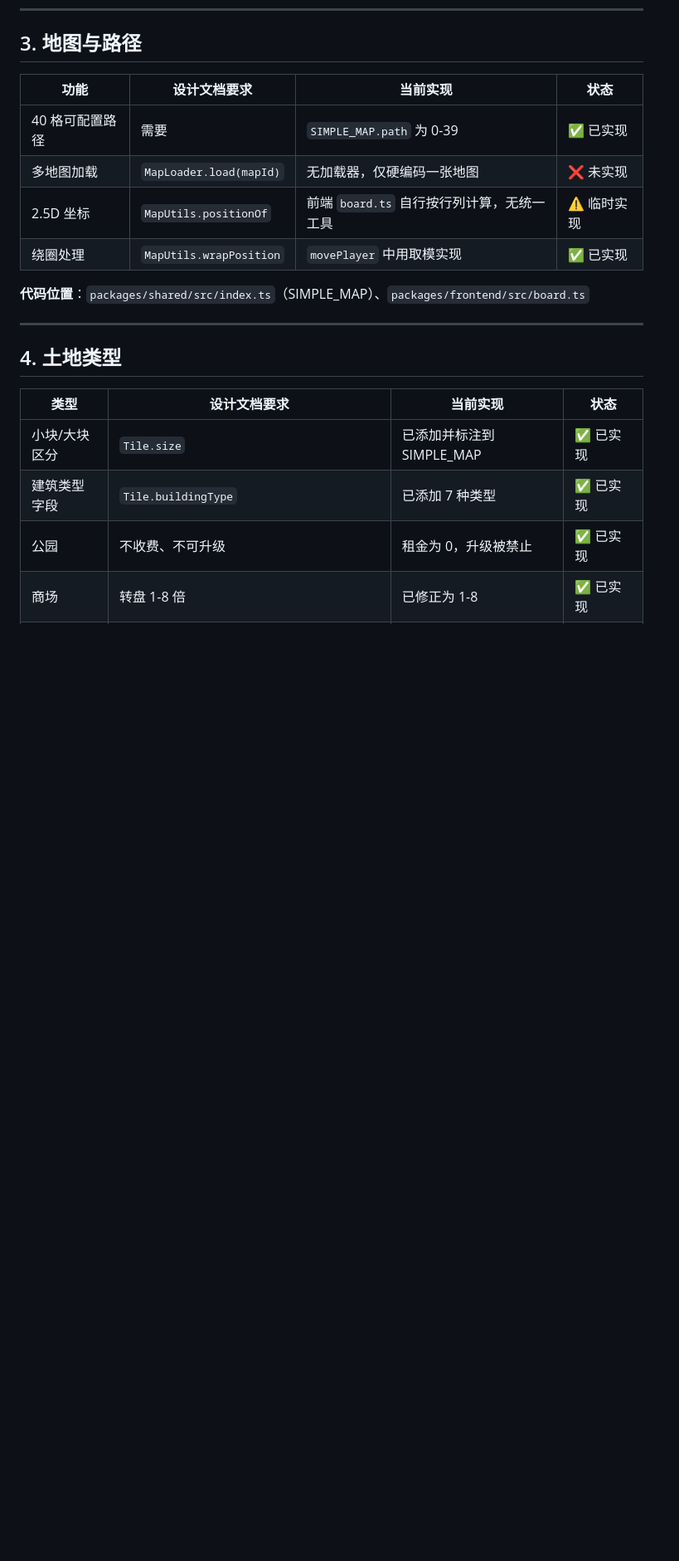
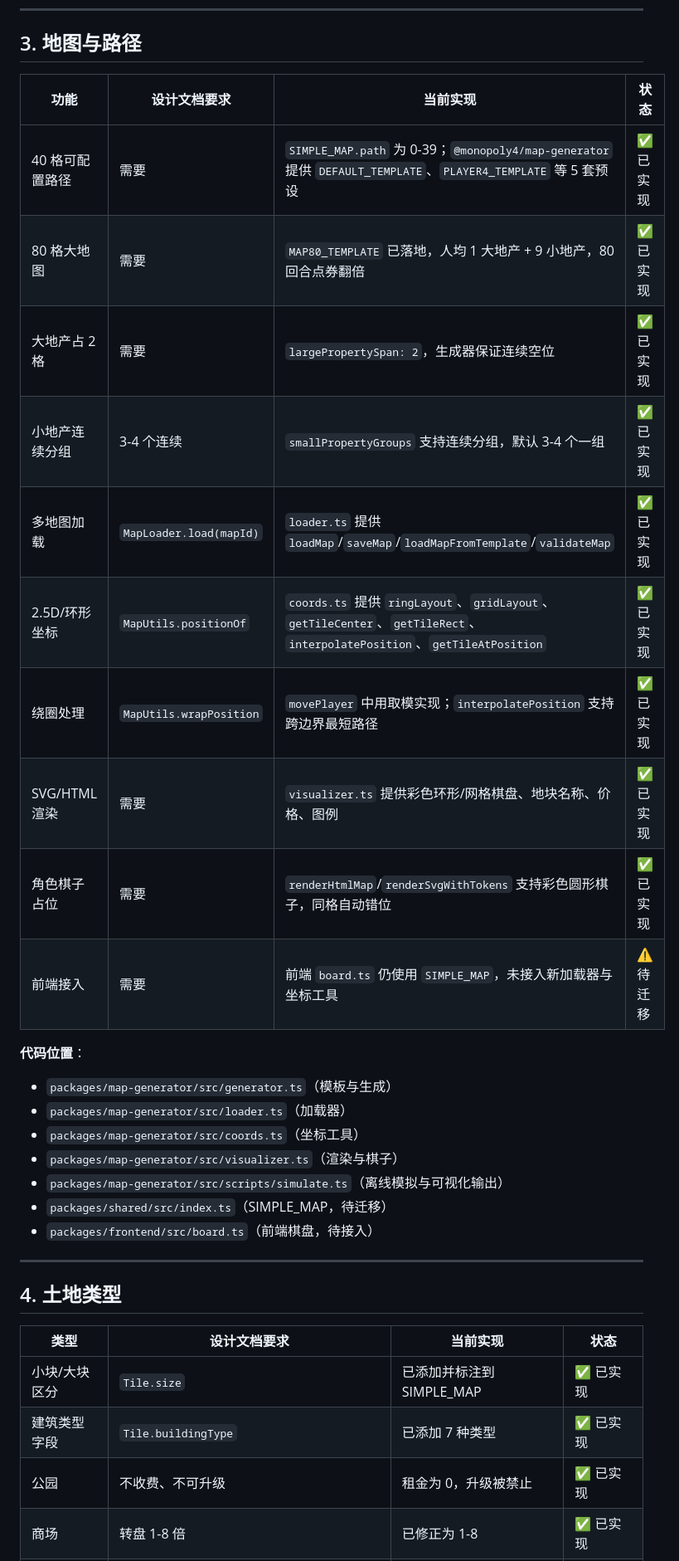
Before and after one commit to Gladosxiao/Monopoly4, a Markdown page: docs/design/04-implementation-status.md, the part around one of its changes. Shown at 83% size. Drawn GitHub-style; blank space fills up the shorter version.

Commit message:
docs: 更新 04-implementation-status.md 地图生成器完成度

```diff
--- a/docs/design/04-implementation-status.md
+++ b/docs/design/04-implementation-status.md
@@ -63,12 +63,25 @@
 
 | 功能 | 设计文档要求 | 当前实现 | 状态 |
 |---|---|---|---|
-| 40 格可配置路径 | 需要 | `SIMPLE_MAP.path` 为 0-39 | ✅ 已实现 |
-| 多地图加载 | `MapLoader.load(mapId)` | 无加载器，仅硬编码一张地图 | ❌ 未实现 |
-| 2.5D 坐标 | `MapUtils.positionOf` | 前端 `board.ts` 自行按行列计算，无统一工具 | ⚠️ 临时实现 |
-| 绕圈处理 | `MapUtils.wrapPosition` | `movePlayer` 中用取模实现 | ✅ 已实现 |
+| 40 格可配置路径 | 需要 | `SIMPLE_MAP.path` 为 0-39；`@monopoly4/map-generator` 提供 `DEFAULT_TEMPLATE`、`PLAYER4_TEMPLATE` 等 5 套预设 | ✅ 已实现 |
+| 80 格大地图 | 需要 | `MAP80_TEMPLATE` 已落地，人均 1 大地产 + 9 小地产，80 回合点券翻倍 | ✅ 已实现 |
+| 大地产占 2 格 | 需要 | `largePropertySpan: 2`，生成器保证连续空位 | ✅ 已实现 |
+| 小地产连续分组 | 3-4 个连续 | `smallPropertyGroups` 支持连续分组，默认 3-4 个一组 | ✅ 已实现 |
+| 多地图加载 | `MapLoader.load(mapId)` | `loader.ts` 提供 `loadMap`/`saveMap`/`loadMapFromTemplate`/`validateMap` | ✅ 已实现 |
+| 2.5D/环形坐标 | `MapUtils.positionOf` | `coords.ts` 提供 `ringLayout`、`gridLayout`、`getTileCenter`、`getTileRect`、`interpolatePosition`、`getTileAtPosition` | ✅ 已实现 |
+| 绕圈处理 | `MapUtils.wrapPosition` | `movePlayer` 中用取模实现；`interpolatePosition` 支持跨边界最短路径 | ✅ 已实现 |
+| SVG/HTML 渲染 | 需要 | `visualizer.ts` 提供彩色环形/网格棋盘、地块名称、价格、图例 | ✅ 已实现 |
+| 角色棋子占位 | 需要 | `renderHtmlMap`/`renderSvgWithTokens` 支持彩色圆形棋子，同格自动错位 | ✅ 已实现 |
+| 前端接入 | 需要 | 前端 `board.ts` 仍使用 `SIMPLE_MAP`，未接入新加载器与坐标工具 | ⚠️ 待迁移 |
 
-**代码位置**：`packages/shared/src/index.ts`（SIMPLE_MAP）、`packages/frontend/src/board.ts`
+**代码位置**：
+- `packages/map-generator/src/generator.ts`（模板与生成）
+- `packages/map-generator/src/loader.ts`（加载器）
+- `packages/map-generator/src/coords.ts`（坐标工具）
+- `packages/map-generator/src/visualizer.ts`（渲染与棋子）
+- `packages/map-generator/src/scripts/simulate.ts`（离线模拟与可视化输出）
+- `packages/shared/src/index.ts`（SIMPLE_MAP，待迁移）
+- `packages/frontend/src/board.ts`（前端棋盘，待接入）
 
 ---
 
```
Also changed, not shown: other parts of docs/design/04-implementation-status.md (+5 -2 lines).
